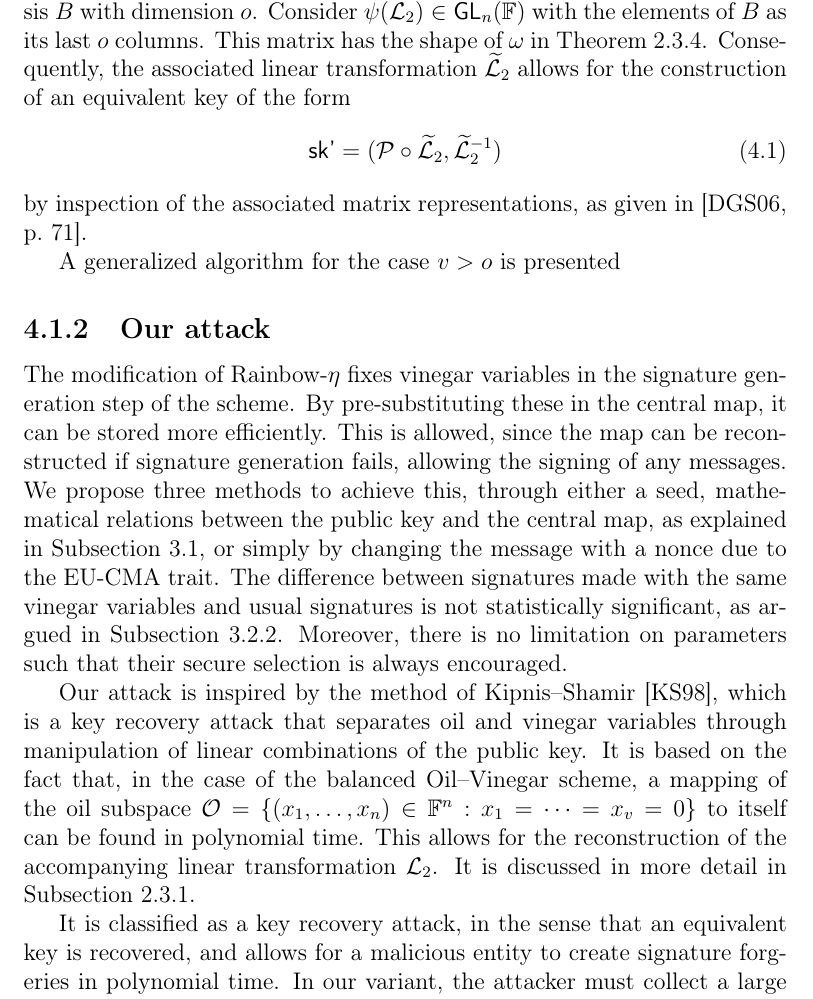
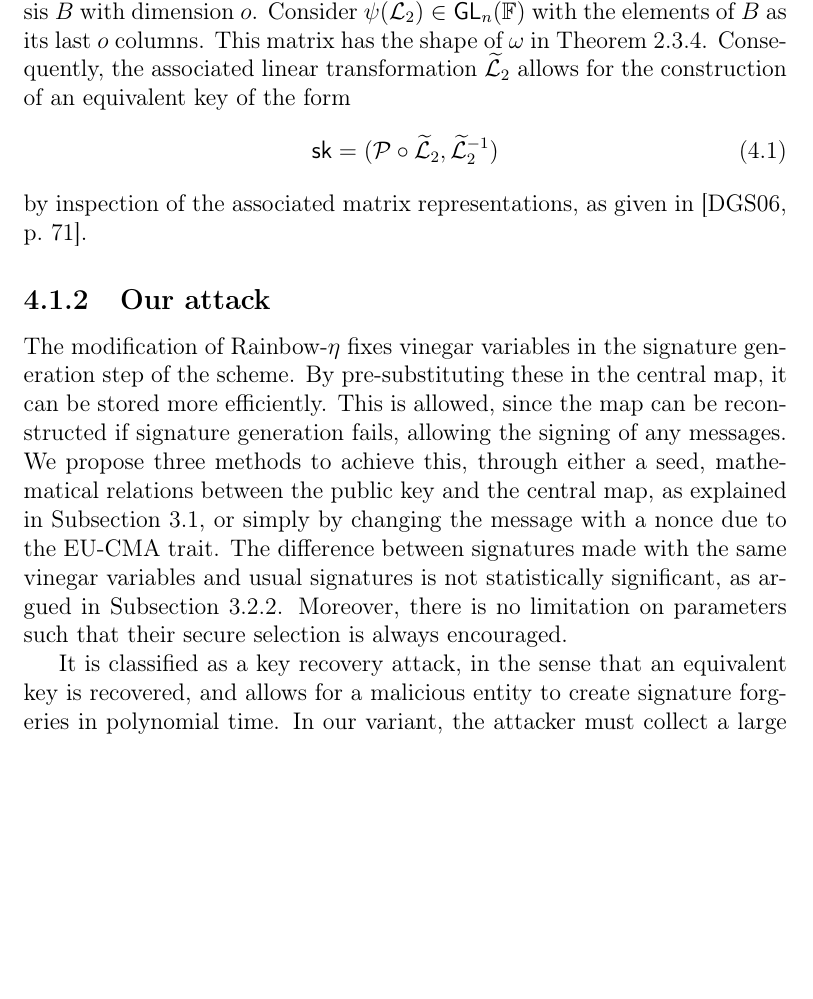
Before and after one commit to zambonin/msc, a LaTeX thesis (main.tex): part of page 53 of 69, cut so that both start at the same text, the shorter picture padded with empty space. Compiled offline with pdfLaTeX.

Commit message:
overleaf_to_git: update main.tex from r14864 to r14872

```diff
--- a/main.tex
+++ b/main.tex
@@ -1310,19 +1310,17 @@ Further, we have to account for $\mathcal{L}_{2}$, since it is composed with $\m
 
 If the vector subspace $\widetilde{\mathcal{O}}$ is known, it is straightforward to obtain its basis $B$ with dimension $o$. Consider $\psi(\widetilde{\mathcal{L}}_{2}) \in \textsf{GL}_{n}(\mathbb{F})$ with the elements of $B$ as its last $o$ columns. This matrix has the shape of $\omega$ in Theorem~\ref{thm:eq-keys-uov}. Consequently, the associated linear transformation $\widetilde{\mathcal{L}}_{2}$ allows for the construction of an equivalent key of the form
 \begin{align}
-  \textsf{sk'} = (\mathcal{P} \circ \widetilde{\mathcal{L}}_{2}, \widetilde{\mathcal{L}}_{2}^{-1})
+  \textsf{sk} = (\mathcal{P} \circ \widetilde{\mathcal{L}}_{2}, \widetilde{\mathcal{L}}_{2}^{-1})
 \end{align}
 by inspection of the associated matrix representations, as given in~\cite[p.~71]{Ding:2006}.
 
-A generalized algorithm for the case $v > o$ is presented
-
 \subsection{Our attack}\label{subsec:etaks}
+% TODO
 
 The modification of Rainbow-$\eta$ fixes vinegar variables in the signature generation step of the scheme. By pre-substituting these in the central map, it can be stored more efficiently. This is allowed, since the map can be reconstructed if signature generation fails, allowing the signing of any messages. We propose three methods to achieve this, through either a seed, mathematical relations between the public key and the central map, as explained in Subsection~\ref{sec:mod}, or simply by changing the message with a nonce due to the EU-CMA trait. The difference between signatures made with the same vinegar variables and usual signatures is not statistically significant, as argued in Subsection~\ref{subsec:similar}. Moreover, there is no limitation on parameters such that their secure selection is always encouraged.
 
 
 
-Our attack is inspired by the method of Kipnis--Shamir~\cite{Kipnis:199808}, which is a key recovery attack that separates oil and vinegar variables through manipulation of linear combinations of the public key. It is based on the fact that, in the case of the balanced Oil--Vinegar scheme, a mapping of the oil subspace $\mathcal{O} = \{ (x_{1}, \dots, x_{n}) \in \mathbb{F}^{n} : x_{1} = \cdots = x_{v} = 0 \}$ to itself can be found in polynomial time. This allows for the reconstruction of the accompanying linear transformation $\mathcal{L}_{2}$. It is discussed in more detail in Subsection~\ref{subsec:uov}.
 
 It is classified as a key recovery attack, in the sense that an equivalent key is recovered, and allows for a malicious entity to create signature forgeries in polynomial time. In our variant, the attacker must collect a large enough set of signatures in order to recover an equivalent key. The key observation is that signatures produced with Rainbow-$\eta$ can be used directly in the construction of a basis for $\mathcal{L}_{2}^{-1}(\mathcal{O})$. Consequently, an equivalent linear transformation $\widetilde{\mathcal{L}}_{2}$ can be built and composed with the public key to yield an equivalent private key.
 
```
